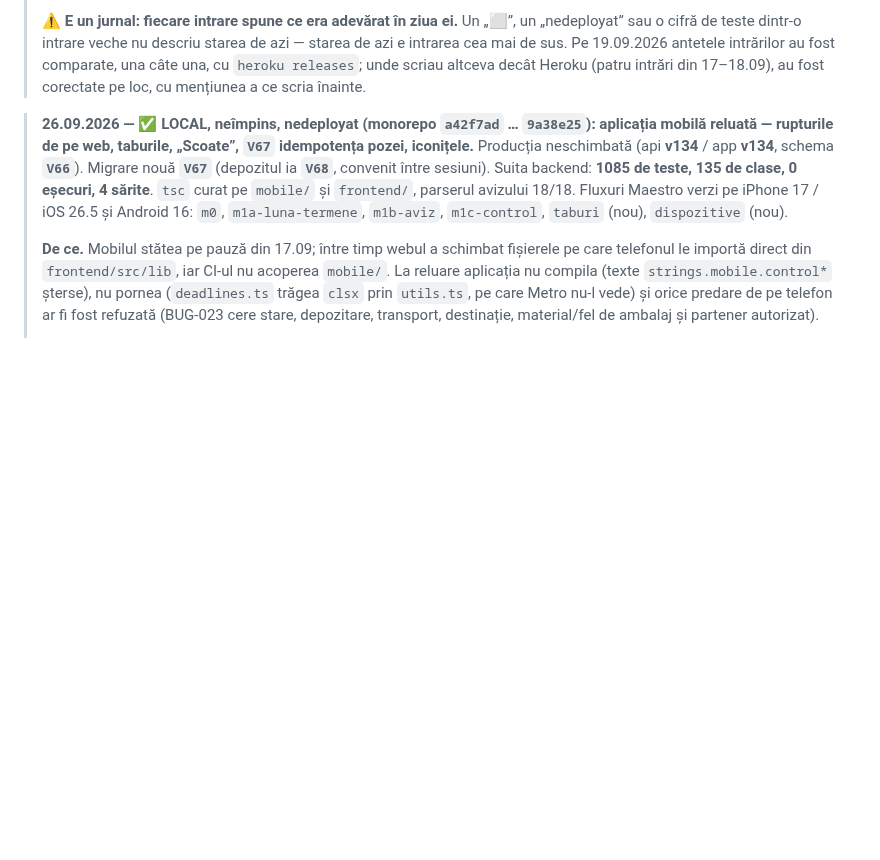
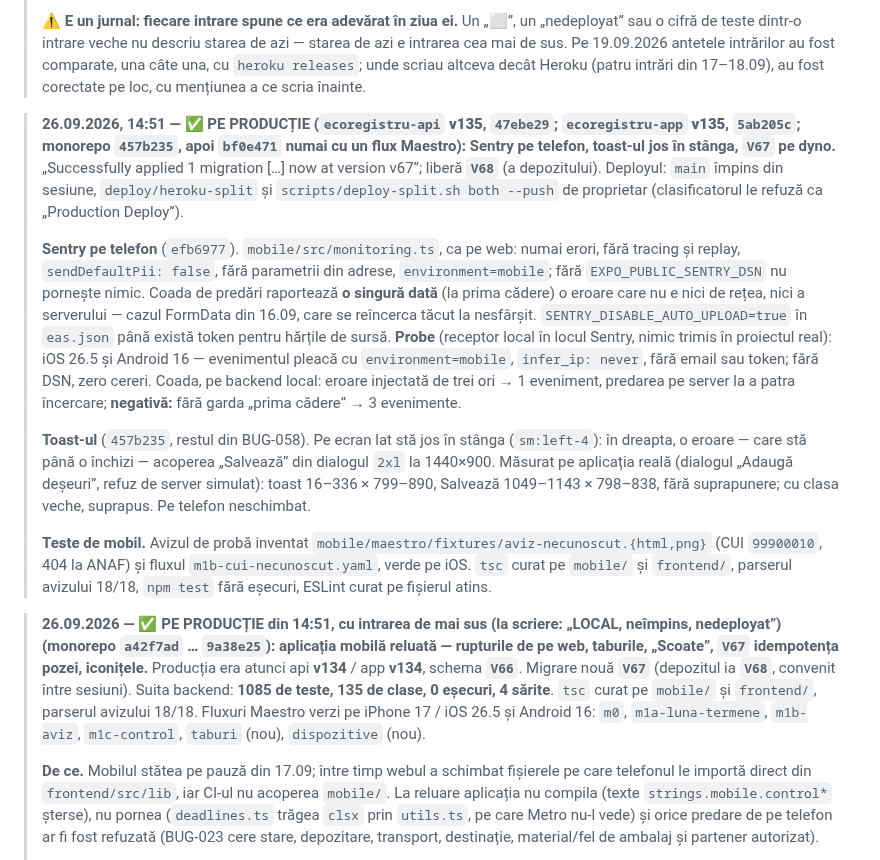
Before and after one commit to whoisonica/ecoregistru, a Markdown page: docs/status.md, the part around the change. Rendered like a GitHub page; blank space fills up the shorter version.

Commit message:
docs(status): Sentry pe telefon, toast-ul în stânga, V67 — pe producție api v135 / app v135
Co-Authored-By: Claude Opus 5.5 (1M context) <noreply@anthropic.com>

```diff
--- a/docs/status.md
+++ b/docs/status.md
@@ -14,7 +14,15 @@ rulează local și are testele verzi.
 > cu `heroku releases`; unde scriau altceva decât Heroku (patru intrări din 17–18.09), au fost corectate pe loc, cu mențiunea a ce scria înainte.
 
 
-> **26.09.2026 — ✅ LOCAL, neîmpins, nedeployat (monorepo `a42f7ad` … `9a38e25`): aplicația mobilă reluată — rupturile de pe web, taburile, „Scoate”, `V67` idempotența pozei, iconițele.** Producția neschimbată (api **v134** / app **v134**, schema **`V66`**). Migrare nouă **`V67`** (depozitul ia **`V68`**, convenit între sesiuni). Suita backend: **1085 de teste, 135 de clase, 0 eșecuri, 4 sărite**. `tsc` curat pe `mobile/` și `frontend/`, parserul avizului 18/18. Fluxuri Maestro verzi pe iPhone 17 / iOS 26.5 și Android 16: `m0`, `m1a-luna-termene`, `m1b-aviz`, `m1c-control`, `taburi` (nou), `dispozitive` (nou).
+> **26.09.2026, 14:51 — ✅ PE PRODUCȚIE (`ecoregistru-api` **v135**, `47ebe29`; `ecoregistru-app` **v135**, `5ab205c`; monorepo `457b235`, apoi `bf0e471` numai cu un flux Maestro): Sentry pe telefon, toast-ul jos în stânga, `V67` pe dyno.** „Successfully applied 1 migration […] now at version v67”; liberă **`V68`** (a depozitului). Deployul: `main` împins din sesiune, `deploy/heroku-split` și `scripts/deploy-split.sh both --push` de proprietar (clasificatorul le refuză ca „Production Deploy”).
+>
+> **Sentry pe telefon** (`efb6977`). `mobile/src/monitoring.ts`, ca pe web: numai erori, fără tracing și replay, `sendDefaultPii: false`, fără parametrii din adrese, `environment=mobile`; fără `EXPO_PUBLIC_SENTRY_DSN` nu pornește nimic. Coada de predări raportează **o singură dată** (la prima cădere) o eroare care nu e nici de rețea, nici a serverului — cazul FormData din 16.09, care se reîncerca tăcut la nesfârșit. `SENTRY_DISABLE_AUTO_UPLOAD=true` în `eas.json` până există token pentru hărțile de sursă. **Probe** (receptor local în locul Sentry, nimic trimis în proiectul real): iOS 26.5 și Android 16 — evenimentul pleacă cu `environment=mobile`, `infer_ip: never`, fără email sau token; fără DSN, zero cereri. Coada, pe backend local: eroare injectată de trei ori → 1 eveniment, predarea pe server la a patra încercare; **negativă:** fără garda „prima cădere” → 3 evenimente.
+>
+> **Toast-ul** (`457b235`, restul din BUG-058). Pe ecran lat stă jos în stânga (`sm:left-4`): în dreapta, o eroare — care stă până o închizi — acoperea „Salvează” din dialogul `2xl` la 1440×900. Măsurat pe aplicația reală (dialogul „Adaugă deșeuri”, refuz de server simulat): toast 16–336 × 799–890, Salvează 1049–1143 × 798–838, fără suprapunere; cu clasa veche, suprapus. Pe telefon neschimbat.
+>
+> **Teste de mobil.** Avizul de probă inventat `mobile/maestro/fixtures/aviz-necunoscut.{html,png}` (CUI `99900010`, 404 la ANAF) și fluxul `m1b-cui-necunoscut.yaml`, verde pe iOS. `tsc` curat pe `mobile/` și `frontend/`, parserul avizului 18/18, `npm test` fără eșecuri, ESLint curat pe fișierul atins.
+
+> **26.09.2026 — ✅ PE PRODUCȚIE din 14:51, cu intrarea de mai sus (la scriere: „LOCAL, neîmpins, nedeployat”) (monorepo `a42f7ad` … `9a38e25`): aplicația mobilă reluată — rupturile de pe web, taburile, „Scoate”, `V67` idempotența pozei, iconițele.** Producția era atunci api **v134** / app **v134**, schema **`V66`**. Migrare nouă **`V67`** (depozitul ia **`V68`**, convenit între sesiuni). Suita backend: **1085 de teste, 135 de clase, 0 eșecuri, 4 sărite**. `tsc` curat pe `mobile/` și `frontend/`, parserul avizului 18/18. Fluxuri Maestro verzi pe iPhone 17 / iOS 26.5 și Android 16: `m0`, `m1a-luna-termene`, `m1b-aviz`, `m1c-control`, `taburi` (nou), `dispozitive` (nou).
 >
 > **De ce.** Mobilul stătea pe pauză din 17.09; între timp webul a schimbat fișierele pe care telefonul le importă direct din `frontend/src/lib`, iar CI-ul nu acoperea `mobile/`. La reluare aplicația nu compila (texte `strings.mobile.control*` șterse), nu pornea (`deadlines.ts` trăgea `clsx` prin `utils.ts`, pe care Metro nu-l vede) și orice predare de pe telefon ar fi fost refuzată (BUG-023 cere stare, depozitare, transport, destinație, material/fel de ambalaj și partener autorizat).
 >
```
